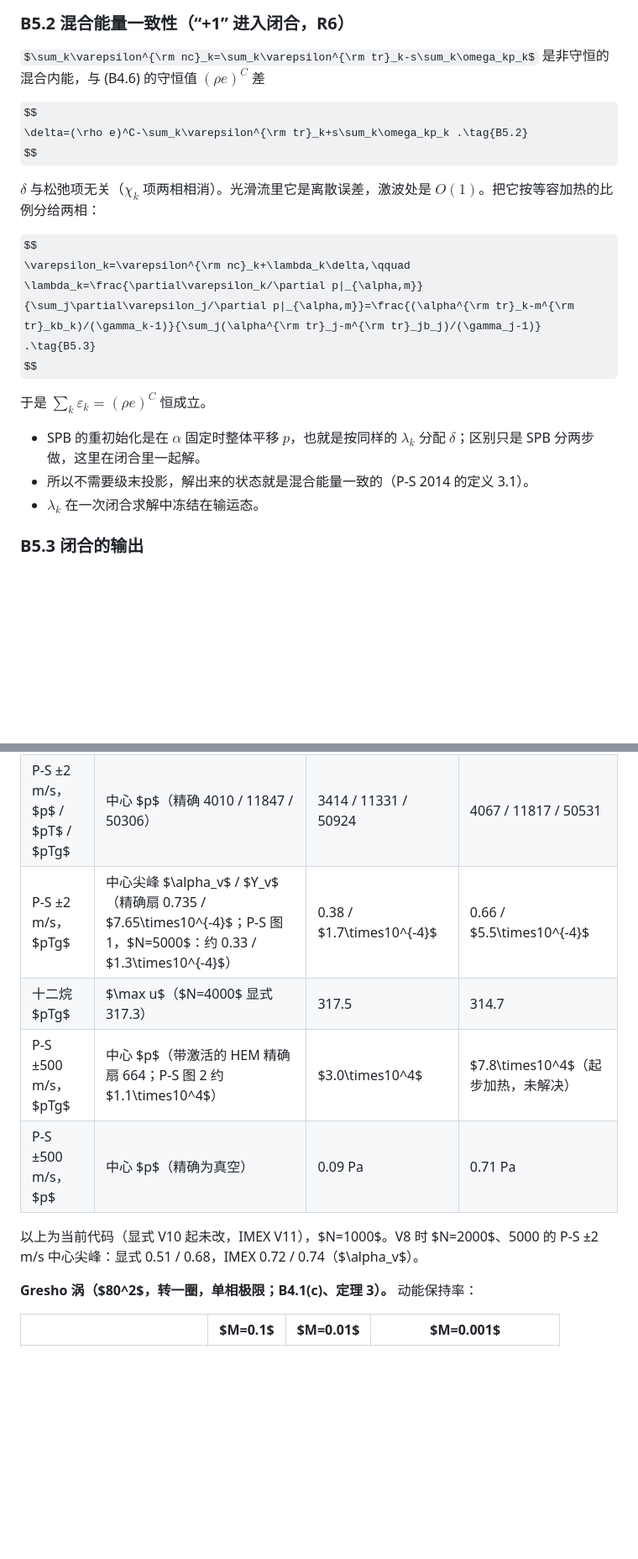
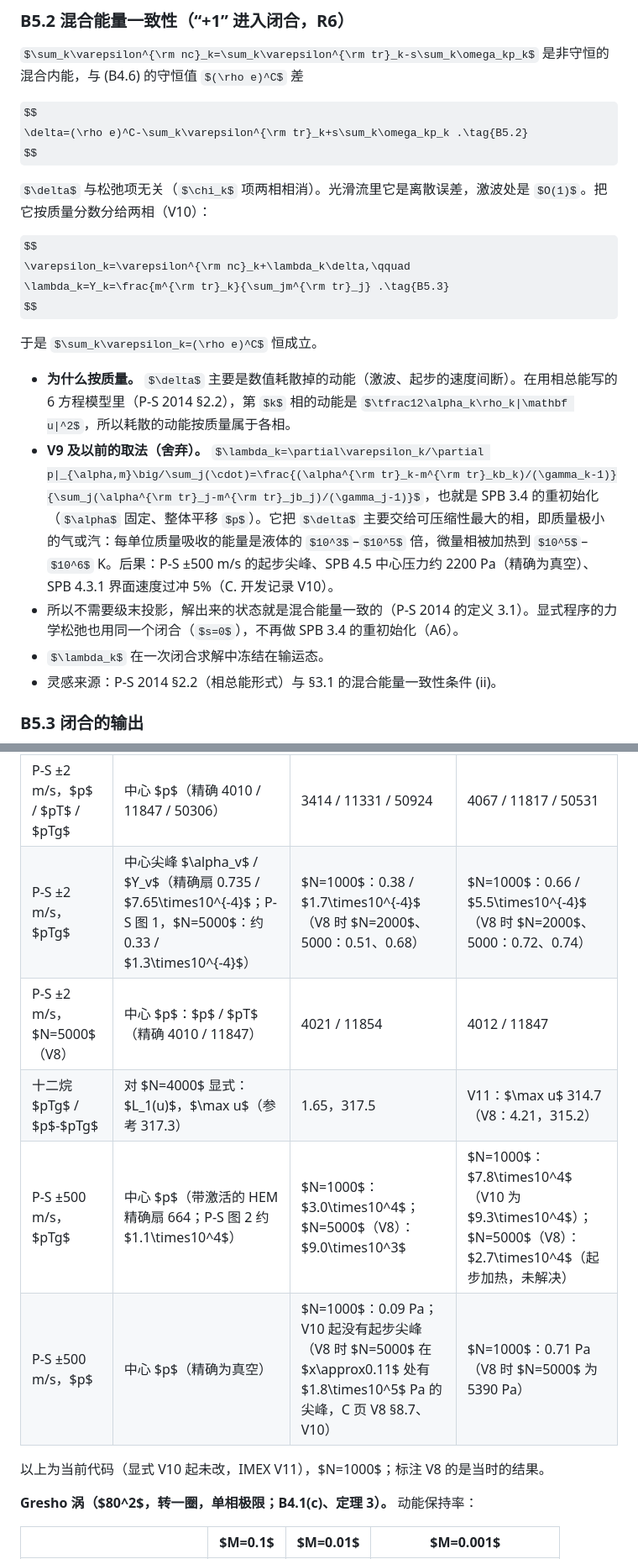
Before and after one commit to ZefengChen-Kairos/diffusionIMEX, a Markdown page: docs/derivation/B_TV_IMEX.md, 2 parts joined by grey strips. Shown at 84% size. Drawn GitHub-style; some formulas as TeX source; blank space fills up the shorter version.

```diff
--- a/docs/derivation/B_TV_IMEX.md
+++ b/docs/derivation/B_TV_IMEX.md
@@ -306,18 +306,20 @@ $$
 \delta=(\rho e)^C-\sum_k\varepsilon^{\rm tr}_k+s\sum_k\omega_kp_k .\tag{B5.2}
 $$
 
-$\delta$ 与松弛项无关（$\chi_k$ 项两相相消）。光滑流里它是离散误差，激波处是 $O(1)$。把它按等容加热的比例分给两相：
+$\delta$ 与松弛项无关（$\chi_k$ 项两相相消）。光滑流里它是离散误差，激波处是 $O(1)$。把它按质量分数分给两相（V10）：
 
 $$
 \varepsilon_k=\varepsilon^{\rm nc}_k+\lambda_k\delta,\qquad
-\lambda_k=\frac{\partial\varepsilon_k/\partial p|_{\alpha,m}}{\sum_j\partial\varepsilon_j/\partial p|_{\alpha,m}}=\frac{(\alpha^{\rm tr}_k-m^{\rm tr}_kb_k)/(\gamma_k-1)}{\sum_j(\alpha^{\rm tr}_j-m^{\rm tr}_jb_j)/(\gamma_j-1)} .\tag{B5.3}
+\lambda_k=Y_k=\frac{m^{\rm tr}_k}{\sum_jm^{\rm tr}_j} .\tag{B5.3}
 $$
 
 于是 $\sum_k\varepsilon_k=(\rho e)^C$ 恒成立。
 
-- SPB 的重初始化是在 $\alpha$ 固定时整体平移 $p$，也就是按同样的 $\lambda_k$ 分配 $\delta$；区别只是 SPB 分两步做，这里在闭合里一起解。
-- 所以不需要级末投影，解出来的状态就是混合能量一致的（P-S 2014 的定义 3.1）。
+- **为什么按质量。** $\delta$ 主要是数值耗散掉的动能（激波、起步的速度间断）。在用相总能写的 6 方程模型里（P-S 2014 §2.2），第 $k$ 相的动能是 $\tfrac12\alpha_k\rho_k|\mathbf u|^2$，所以耗散的动能按质量属于各相。
+- **V9 及以前的取法（舍弃）。** $\lambda_k=\partial\varepsilon_k/\partial p|_{\alpha,m}\big/\sum_j(\cdot)=\frac{(\alpha^{\rm tr}_k-m^{\rm tr}_kb_k)/(\gamma_k-1)}{\sum_j(\alpha^{\rm tr}_j-m^{\rm tr}_jb_j)/(\gamma_j-1)}$，也就是 SPB 3.4 的重初始化（$\alpha$ 固定、整体平移 $p$）。它把 $\delta$ 主要交给可压缩性最大的相，即质量极小的气或汽：每单位质量吸收的能量是液体的 $10^3$–$10^5$ 倍，微量相被加热到 $10^5$–$10^6$ K。后果：P-S ±500 m/s 的起步尖峰、SPB 4.5 中心压力约 2200 Pa（精确为真空）、SPB 4.3.1 界面速度过冲 5%（C. 开发记录 V10）。
+- 所以不需要级末投影，解出来的状态就是混合能量一致的（P-S 2014 的定义 3.1）。显式程序的力学松弛也用同一个闭合（$s=0$），不再做 SPB 3.4 的重初始化（A6）。
 - $\lambda_k$ 在一次闭合求解中冻结在输运态。
+- 灵感来源：P-S 2014 §2.2（相总能形式）与 §3.1 的混合能量一致性条件 (ii)。
 
 ### B5.3 闭合的输出
 
@@ -659,12 +662,13 @@ $$
 | SPB 5.1 环氧–尖晶石 | $L_1(u)$；$\rho^*$（精确 2527.5） | 3.78；2531 | 5.50；2547；0 次拒绝 |
 | SPB 5.2 | $\rho^*$（精确 3767） | 3942 | 3978；两者都不收敛到精确解，与 SPB 5.2 的结论一致 |
 | P-S ±2 m/s，$p$ / $pT$ / $pTg$ | 中心 $p$（精确 4010 / 11847 / 50306） | 3414 / 11331 / 50924 | 4067 / 11817 / 50531 |
-| P-S ±2 m/s，$pTg$ | 中心尖峰 $\alpha_v$ / $Y_v$（精确扇 0.735 / $7.65\times10^{-4}$；P-S 图 1，$N=5000$：约 0.33 / $1.3\times10^{-4}$） | 0.38 / $1.7\times10^{-4}$ | 0.66 / $5.5\times10^{-4}$ |
-| 十二烷 $pTg$ | $\max u$（$N=4000$ 显式 317.3） | 317.5 | 314.7 |
-| P-S ±500 m/s，$pTg$ | 中心 $p$（带激活的 HEM 精确扇 664；P-S 图 2 约 $1.1\times10^4$） | $3.0\times10^4$ | $7.8\times10^4$（起步加热，未解决） |
-| P-S ±500 m/s，$p$ | 中心 $p$（精确为真空） | 0.09 Pa | 0.71 Pa |
+| P-S ±2 m/s，$pTg$ | 中心尖峰 $\alpha_v$ / $Y_v$（精确扇 0.735 / $7.65\times10^{-4}$；P-S 图 1，$N=5000$：约 0.33 / $1.3\times10^{-4}$） | $N=1000$：0.38 / $1.7\times10^{-4}$（V8 时 $N=2000$、5000：0.51、0.68） | $N=1000$：0.66 / $5.5\times10^{-4}$（V8 时 $N=2000$、5000：0.72、0.74） |
+| P-S ±2 m/s，$N=5000$（V8） | 中心 $p$：$p$ / $pT$（精确 4010 / 11847） | 4021 / 11854 | 4012 / 11847 |
+| 十二烷 $pTg$ / $p$-$pTg$ | 对 $N=4000$ 显式：$L_1(u)$，$\max u$（参考 317.3） | 1.65，317.5 | V11：$\max u$ 314.7（V8：4.21，315.2） |
+| P-S ±500 m/s，$pTg$ | 中心 $p$（带激活的 HEM 精确扇 664；P-S 图 2 约 $1.1\times10^4$） | $N=1000$：$3.0\times10^4$；$N=5000$（V8）：$9.0\times10^3$ | $N=1000$：$7.8\times10^4$（V10 为 $9.3\times10^4$）；$N=5000$（V8）：$2.7\times10^4$（起步加热，未解决） |
+| P-S ±500 m/s，$p$ | 中心 $p$（精确为真空） | $N=1000$：0.09 Pa；V10 起没有起步尖峰（V8 时 $N=5000$ 在 $x\approx0.11$ 处有 $1.8\times10^5$ Pa 的尖峰，C 页 V8 §8.7、V10） | $N=1000$：0.71 Pa（V8 时 $N=5000$ 为 5390 Pa） |
 
-以上为当前代码（显式 V10 起未改，IMEX V11），$N=1000$。V8 时 $N=2000$、5000 的 P-S ±2 m/s 中心尖峰：显式 0.51 / 0.68，IMEX 0.72 / 0.74（$\alpha_v$）。
+以上为当前代码（显式 V10 起未改，IMEX V11），$N=1000$；标注 V8 的是当时的结果。
 
 **Gresho 涡（$80^2$，转一圈，单相极限；B4.1(c)、定理 3）。** 动能保持率：
 
```
Also changed, not shown: other parts of docs/derivation/B_TV_IMEX.md (+2 -1 lines), docs/derivation/A_model_EOS_explicit.md (+14 -3 lines), docs/devlog.md (+7 -4 lines).
